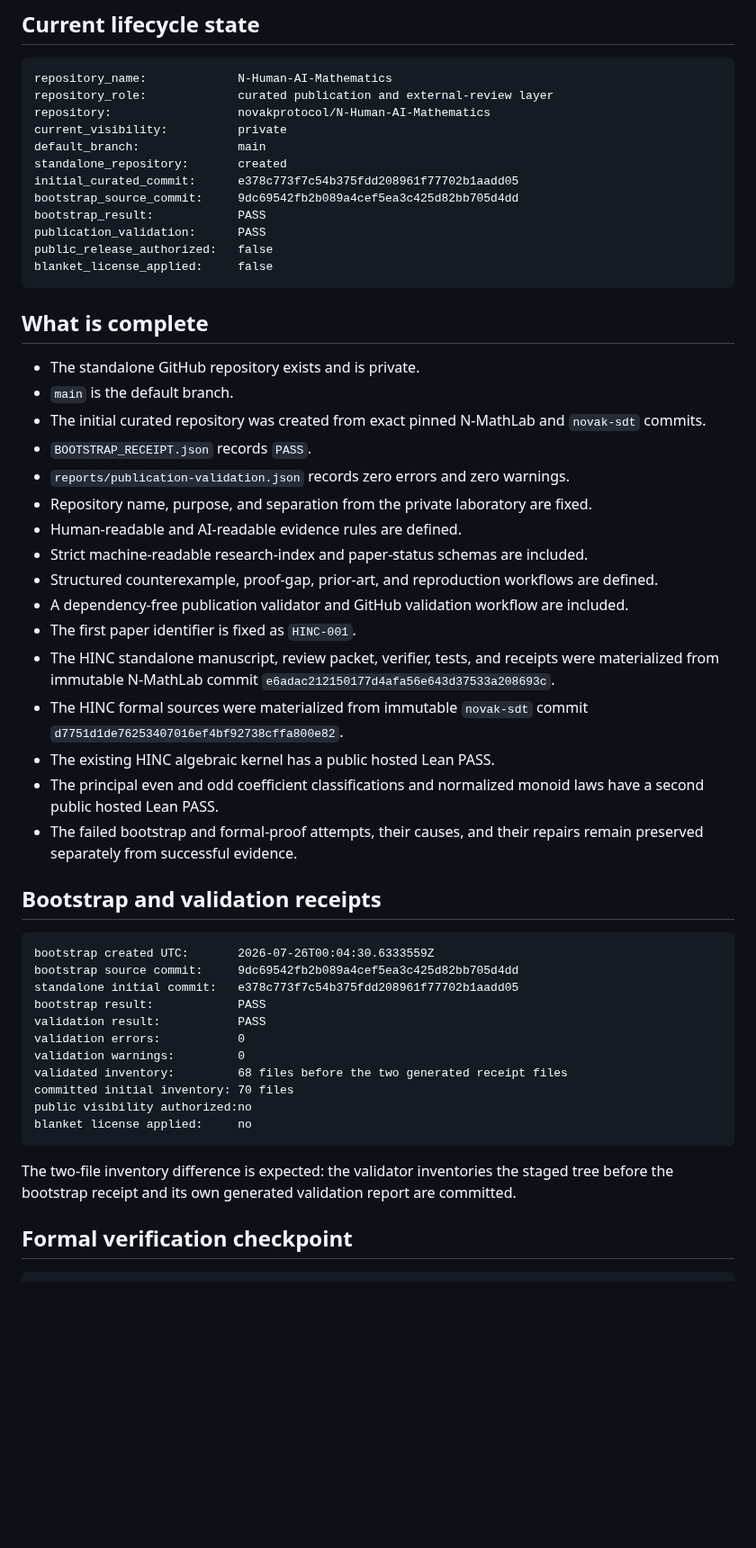
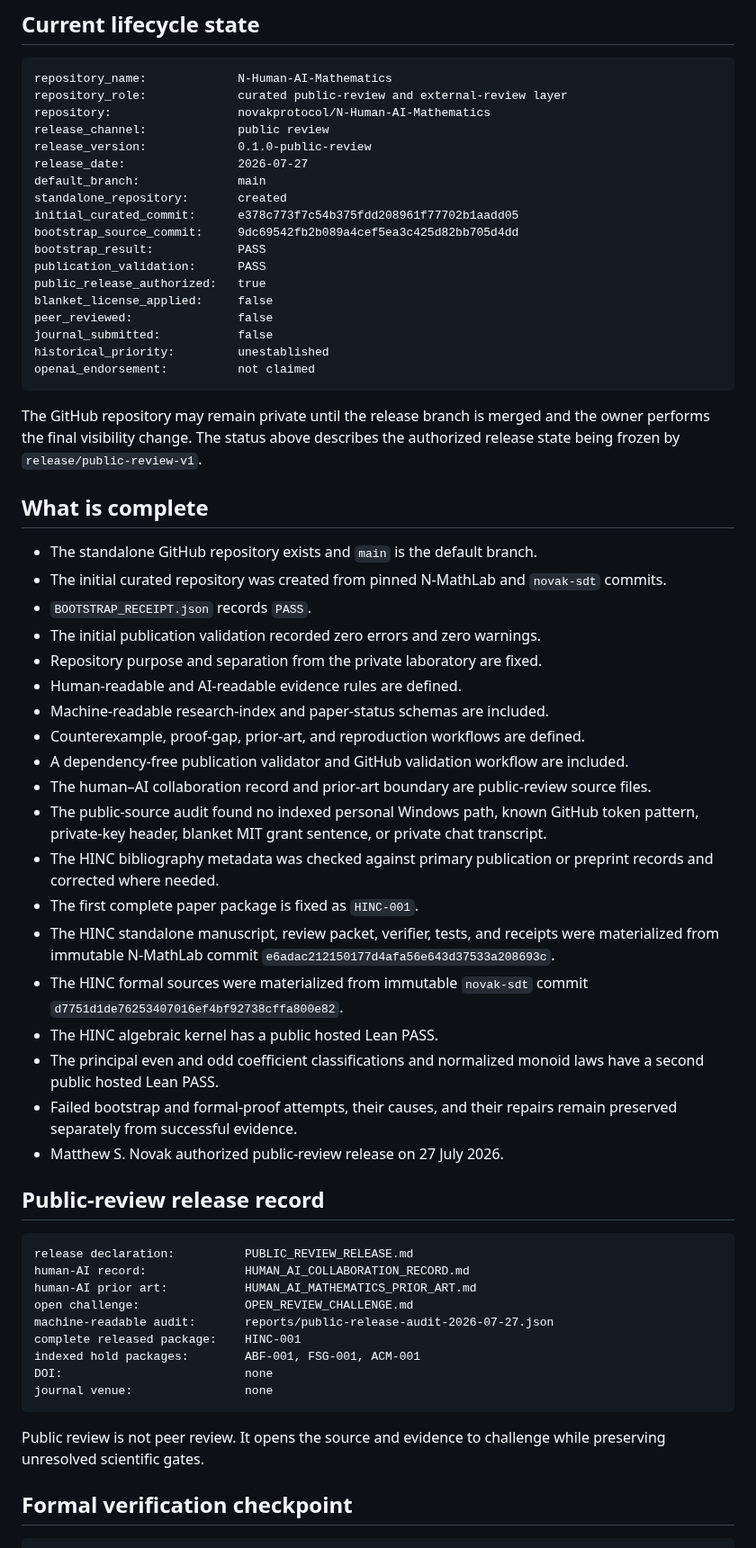
Before and after one commit to novakprotocol/N-Human-AI-Mathematics, a Markdown page: STATUS.md, the part around one of its changes. Shown at 90% size. GitHub-like rendering; blank space fills up the shorter version.

Commit message:
Advance repository status to authorized public review

````diff
--- a/STATUS.md
+++ b/STATUS.md
@@ -4,55 +4,64 @@
 
 ```text
 repository_name:             N-Human-AI-Mathematics
-repository_role:             curated publication and external-review layer
+repository_role:             curated public-review and external-review layer
 repository:                  novakprotocol/N-Human-AI-Mathematics
-current_visibility:          private
+release_channel:             public review
+release_version:             0.1.0-public-review
+release_date:                2026-07-27
 default_branch:              main
 standalone_repository:       created
 initial_curated_commit:      e378c773f7c54b375fdd208961f77702b1aadd05
 bootstrap_source_commit:     9dc69542fb2b089a4cef5ea3c425d82bb705d4dd
 bootstrap_result:            PASS
 publication_validation:      PASS
-public_release_authorized:   false
+public_release_authorized:   true
 blanket_license_applied:     false
+peer_reviewed:               false
+journal_submitted:           false
+historical_priority:         unestablished
+openai_endorsement:          not claimed
 ```
+
+The GitHub repository may remain private until the release branch is merged and the owner performs the final visibility change. The status above describes the authorized release state being frozen by `release/public-review-v1`.
 
 ## What is complete
 
-- The standalone GitHub repository exists and is private.
-- `main` is the default branch.
-- The initial curated repository was created from exact pinned N-MathLab and `novak-sdt` commits.
+- The standalone GitHub repository exists and `main` is the default branch.
+- The initial curated repository was created from pinned N-MathLab and `novak-sdt` commits.
 - `BOOTSTRAP_RECEIPT.json` records `PASS`.
-- `reports/publication-validation.json` records zero errors and zero warnings.
-- Repository name, purpose, and separation from the private laboratory are fixed.
+- The initial publication validation recorded zero errors and zero warnings.
+- Repository purpose and separation from the private laboratory are fixed.
 - Human-readable and AI-readable evidence rules are defined.
-- Strict machine-readable research-index and paper-status schemas are included.
-- Structured counterexample, proof-gap, prior-art, and reproduction workflows are defined.
+- Machine-readable research-index and paper-status schemas are included.
+- Counterexample, proof-gap, prior-art, and reproduction workflows are defined.
 - A dependency-free publication validator and GitHub validation workflow are included.
-- The first paper identifier is fixed as `HINC-001`.
+- The human–AI collaboration record and prior-art boundary are public-review source files.
+- The public-source audit found no indexed personal Windows path, known GitHub token pattern, private-key header, blanket MIT grant sentence, or private chat transcript.
+- The HINC bibliography metadata was checked against primary publication or preprint records and corrected where needed.
+- The first complete paper package is fixed as `HINC-001`.
 - The HINC standalone manuscript, review packet, verifier, tests, and receipts were materialized from immutable N-MathLab commit `e6adac212150177d4afa56e643d37533a208693c`.
 - The HINC formal sources were materialized from immutable `novak-sdt` commit `d7751d1de76253407016ef4bf92738cffa800e82`.
-- The existing HINC algebraic kernel has a public hosted Lean PASS.
+- The HINC algebraic kernel has a public hosted Lean PASS.
 - The principal even and odd coefficient classifications and normalized monoid laws have a second public hosted Lean PASS.
-- The failed bootstrap and formal-proof attempts, their causes, and their repairs remain preserved separately from successful evidence.
+- Failed bootstrap and formal-proof attempts, their causes, and their repairs remain preserved separately from successful evidence.
+- Matthew S. Novak authorized public-review release on 27 July 2026.
 
-## Bootstrap and validation receipts
+## Public-review release record
 
 ```text
-bootstrap created UTC:       2026-07-26T00:04:30.6333559Z
-bootstrap source commit:     9dc69542fb2b089a4cef5ea3c425d82bb705d4dd
-standalone initial commit:   e378c773f7c54b375fdd208961f77702b1aadd05
-bootstrap result:            PASS
-validation result:           PASS
-validation errors:           0
-validation warnings:         0
-validated inventory:         68 files before the two generated receipt files
-committed initial inventory: 70 files
-public visibility authorized:no
-blanket license applied:     no
+release declaration:          PUBLIC_REVIEW_RELEASE.md
+human-AI record:              HUMAN_AI_COLLABORATION_RECORD.md
+human-AI prior art:           HUMAN_AI_MATHEMATICS_PRIOR_ART.md
+open challenge:               OPEN_REVIEW_CHALLENGE.md
+machine-readable audit:       reports/public-release-audit-2026-07-27.json
+complete released package:    HINC-001
+indexed hold packages:        ABF-001, FSG-001, ACM-001
+DOI:                          none
+journal venue:                none
 ```
 
-The two-file inventory difference is expected: the validator inventories the staged tree before the bootstrap receipt and its own generated validation report are committed.
+Public review is not peer review. It opens the source and evidence to challenge while preserving unresolved scientific gates.
 
 ## Formal verification checkpoint
 
````
Also changed, not shown: other parts of STATUS.md (+22 -16 lines).
